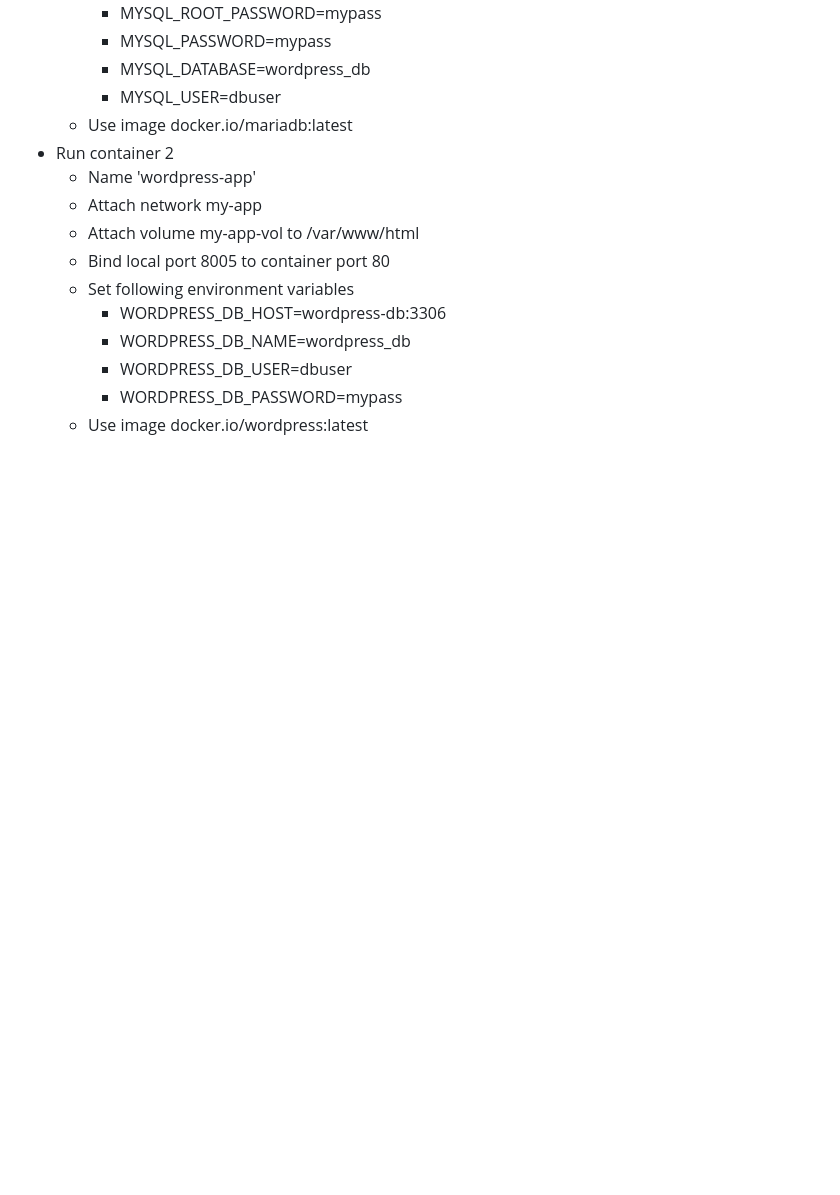
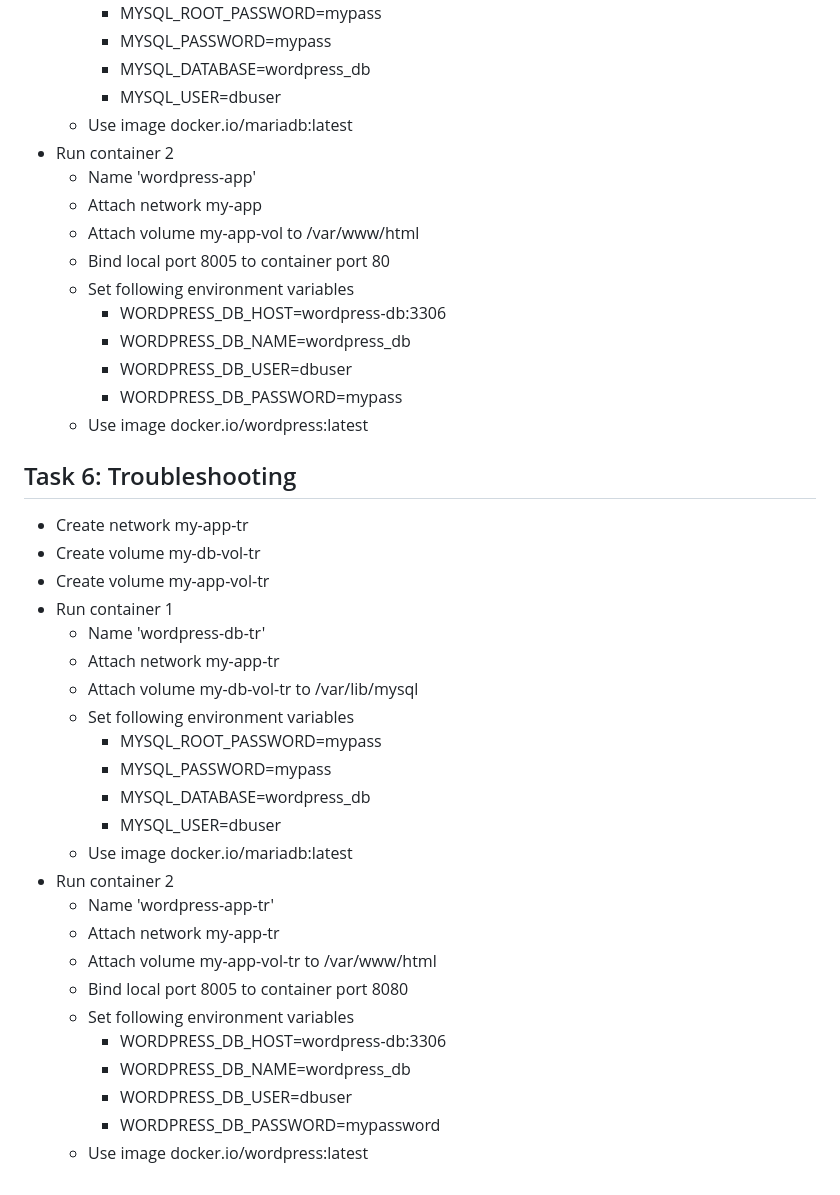
Before and after one commit to jmartinez-fusion/fusion-ex188, a Markdown page: Readme.md, the part around one of its changes. Drawn GitHub-style; blank space fills up the shorter version.

Commit message:
finished

```diff
--- a/Readme.md
+++ b/Readme.md
@@ -85,3 +85,29 @@
     - WORDPRESS_DB_USER=dbuser
     - WORDPRESS_DB_PASSWORD=mypass
   - Use image docker.io/wordpress:latest
+
+## Task 6: Troubleshooting
+- Create network my-app-tr
+- Create volume my-db-vol-tr
+- Create volume my-app-vol-tr
+- Run container 1
+  - Name 'wordpress-db-tr'
+  - Attach network my-app-tr
+  - Attach volume my-db-vol-tr to /var/lib/mysql
+  - Set following environment variables
+    - MYSQL_ROOT_PASSWORD=mypass
+    - MYSQL_PASSWORD=mypass
+    - MYSQL_DATABASE=wordpress_db
+    - MYSQL_USER=dbuser
+  - Use image docker.io/mariadb:latest
+- Run container 2
+  - Name 'wordpress-app-tr'
+  - Attach network my-app-tr
+  - Attach volume my-app-vol-tr to /var/www/html
+  - Bind local port 8005 to container port 8080
+  - Set following environment variables
+    - WORDPRESS_DB_HOST=wordpress-db:3306
+    - WORDPRESS_DB_NAME=wordpress_db
+    - WORDPRESS_DB_USER=dbuser
+    - WORDPRESS_DB_PASSWORD=mypassword
+  - Use image docker.io/wordpress:latest
```
Also changed, not shown: other parts of Readme.md (+2 -2 lines).
